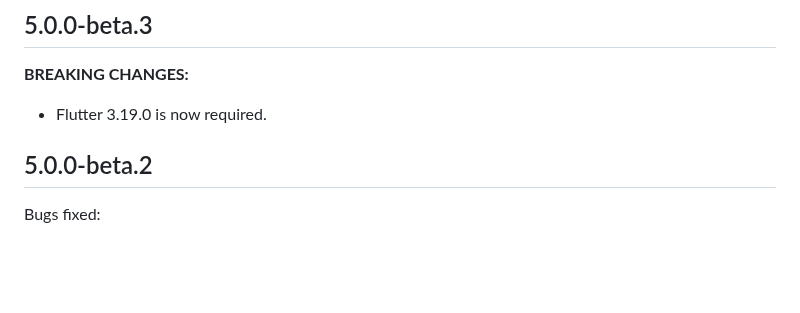
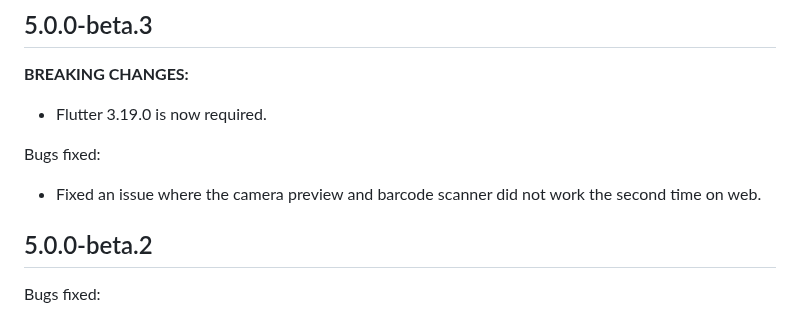
Before and after one commit to juliansteenbakker/mobile_scanner, a Markdown page: CHANGELOG.md, the part around the change. Rendered like a GitHub page; blank space fills up the shorter version.

Commit message:
add changelog entry for bugfix

```diff
--- a/CHANGELOG.md
+++ b/CHANGELOG.md
@@ -3,6 +3,9 @@
 **BREAKING CHANGES:**
 
 * Flutter 3.19.0 is now required.
+
+Bugs fixed:
+* Fixed an issue where the camera preview and barcode scanner did not work the second time on web.
 
 ## 5.0.0-beta.2
 
```
